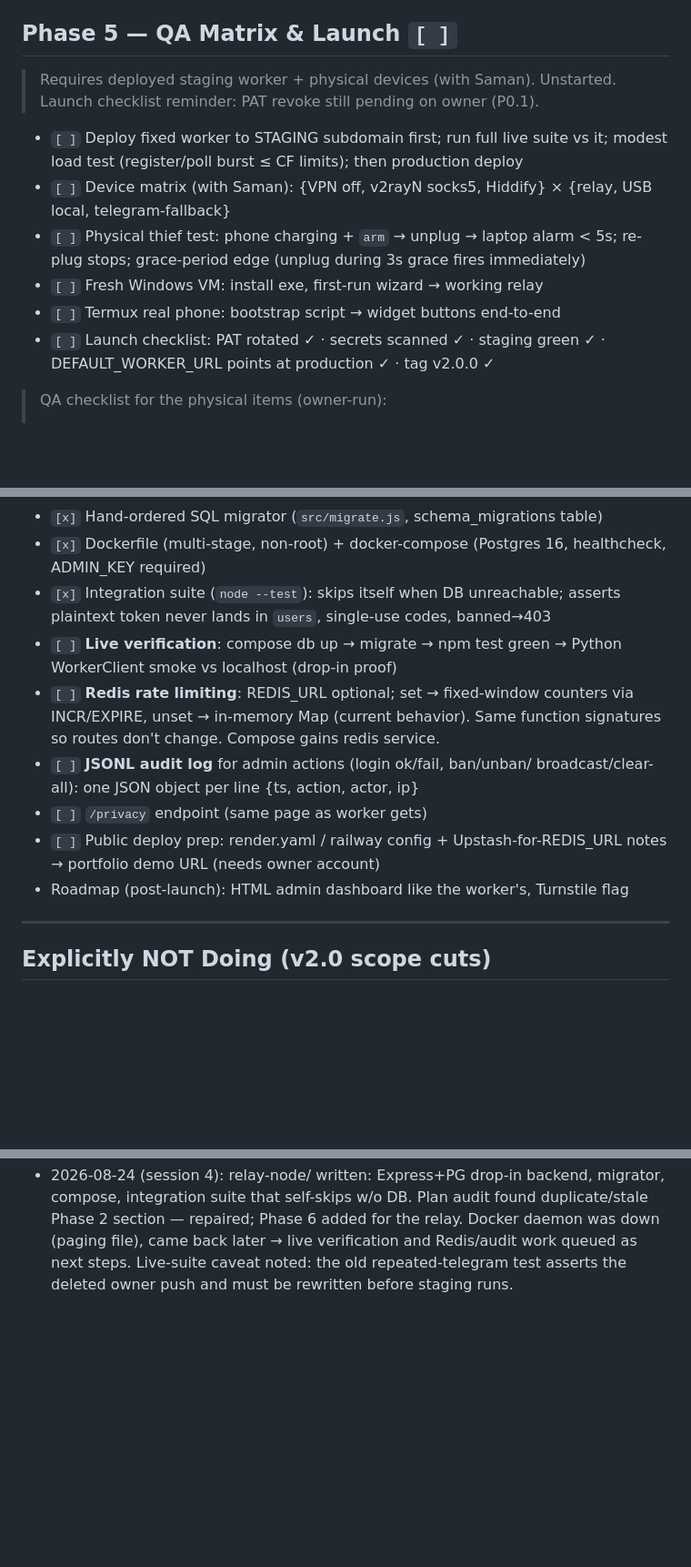
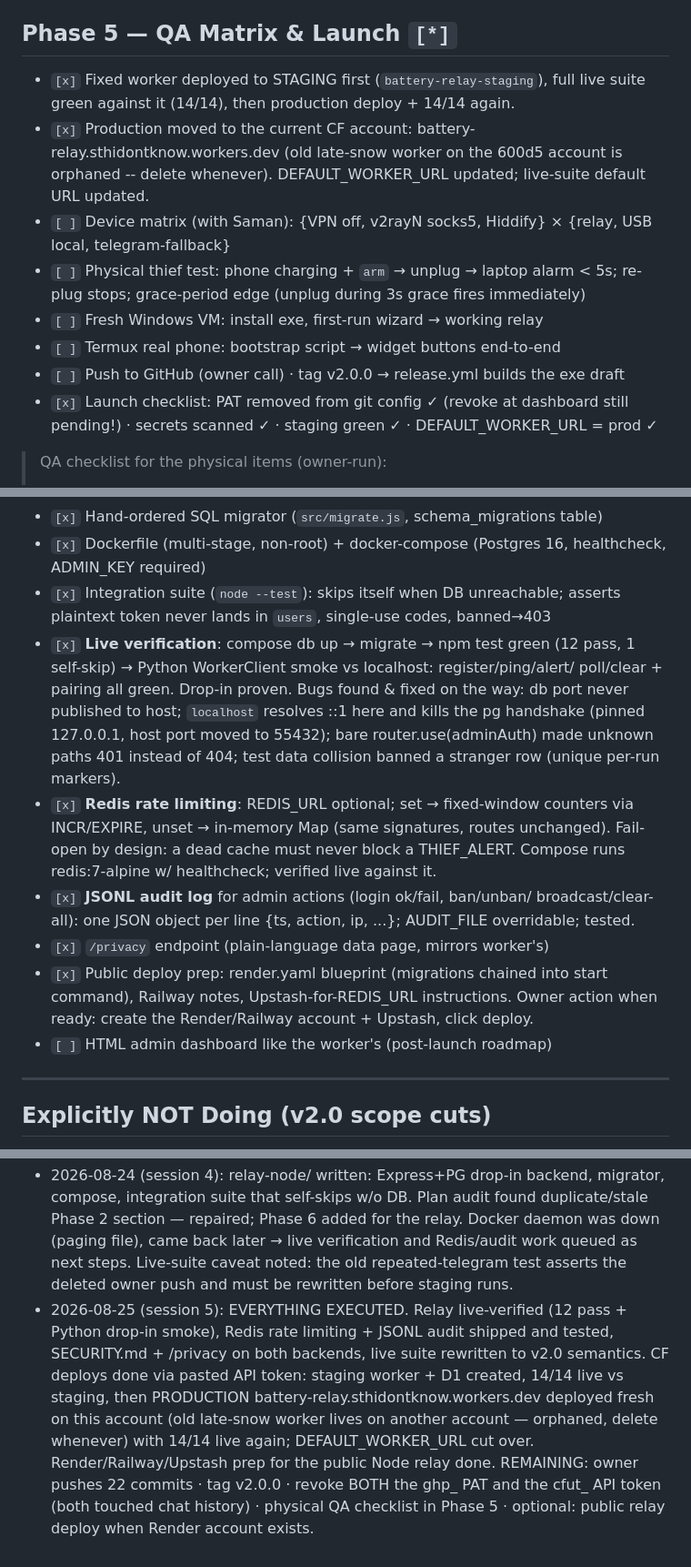
Before and after one commit to Saman-ghorayshi/battery-music-notifier, a Markdown page: plan.md, 3 parts joined by grey strips. Shown at 91% size. Drawn GitHub-style; blank space fills up the shorter version.

Commit message:
plan: phases 5/6 status after staging+prod deploys and relay hardening

```diff
--- a/plan.md
+++ b/plan.md
@@ -195,21 +195,22 @@ Repo layout `/android`. Compose UI, minSdk 26, ~500 LOC goal. Zero backend chang
   VPN matrix done ✓ but full rewrite pending GUI; SECURITY.md; `/privacy`
   page on worker
 
-## Phase 5 — QA Matrix & Launch  `[ ]`
+## Phase 5 — QA Matrix & Launch  `[*]`
 
-> Requires deployed staging worker + physical devices (with Saman). Unstarted.
-> Launch checklist reminder: PAT revoke still pending on owner (P0.1).
-
-- `[ ]` Deploy fixed worker to STAGING subdomain first; run full live suite vs it;
-  modest load test (register/poll burst ≤ CF limits); then production deploy
+- `[x]` Fixed worker deployed to STAGING first (`battery-relay-staging`), full
+  live suite green against it (14/14), then production deploy + 14/14 again.
+- `[x]` Production moved to the current CF account: battery-relay.sthidontknow.workers.dev
+  (old late-snow worker on the 600d5 account is orphaned -- delete whenever).
+  DEFAULT_WORKER_URL updated; live-suite default URL updated.
 - `[ ]` Device matrix (with Saman):
   {VPN off, v2rayN socks5, Hiddify} × {relay, USB local, telegram-fallback}
 - `[ ]` Physical thief test: phone charging + `arm` → unplug → laptop alarm < 5s;
   re-plug stops; grace-period edge (unplug during 3s grace fires immediately)
 - `[ ]` Fresh Windows VM: install exe, first-run wizard → working relay
 - `[ ]` Termux real phone: bootstrap script → widget buttons end-to-end
-- `[ ]` Launch checklist: PAT rotated ✓ · secrets scanned ✓ · staging green ✓ ·
-  DEFAULT_WORKER_URL points at production ✓ · tag v2.0.0 ✓
+- `[ ]` Push to GitHub (owner call) · tag v2.0.0 → release.yml builds the exe draft
+- `[x]` Launch checklist: PAT removed from git config ✓ (revoke at dashboard still
+  pending!) · secrets scanned ✓ · staging green ✓ · DEFAULT_WORKER_URL = prod ✓
 
 > QA checklist for the physical items (owner-run):
 > 1. `battery-music arm` on charging phone → unplug → laptop alarm <5s → re-plug stops
@@ -233,17 +234,25 @@ security model byte-for-byte; Python/Termux clients only change `worker_url`.
   healthcheck, ADMIN_KEY required)
 - `[x]` Integration suite (`node --test`): skips itself when DB unreachable;
   asserts plaintext token never lands in `users`, single-use codes, banned→403
-- `[ ]` **Live verification**: compose db up → migrate → npm test green →
-  Python WorkerClient smoke vs localhost (drop-in proof)
-- `[ ]` **Redis rate limiting**: REDIS_URL optional; set → fixed-window counters
-  via INCR/EXPIRE, unset → in-memory Map (current behavior). Same function
-  signatures so routes don't change. Compose gains redis service.
-- `[ ]` **JSONL audit log** for admin actions (login ok/fail, ban/unban/
-  broadcast/clear-all): one JSON object per line {ts, action, actor, ip}
-- `[ ]` `/privacy` endpoint (same page as worker gets)
-- `[ ]` Public deploy prep: render.yaml / railway config + Upstash-for-REDIS_URL
-  notes → portfolio demo URL (needs owner account)
-- Roadmap (post-launch): HTML admin dashboard like the worker's, Turnstile flag
+- `[x]` **Live verification**: compose db up → migrate → npm test green (12 pass,
+  1 self-skip) → Python WorkerClient smoke vs localhost: register/ping/alert/
+  poll/clear + pairing all green. Drop-in proven.
+  Bugs found & fixed on the way: db port never published to host; `localhost`
+  resolves ::1 here and kills the pg handshake (pinned 127.0.0.1, host port
+  moved to 55432); bare router.use(adminAuth) made unknown paths 401 instead
+  of 404; test data collision banned a stranger row (unique per-run markers).
+- `[x]` **Redis rate limiting**: REDIS_URL optional; set → fixed-window counters
+  via INCR/EXPIRE, unset → in-memory Map (same signatures, routes unchanged).
+  Fail-open by design: a dead cache must never block a THIEF_ALERT.
+  Compose runs redis:7-alpine w/ healthcheck; verified live against it.
+- `[x]` **JSONL audit log** for admin actions (login ok/fail, ban/unban/
+  broadcast/clear-all): one JSON object per line {ts, action, ip, ...};
+  AUDIT_FILE overridable; tested.
+- `[x]` `/privacy` endpoint (plain-language data page, mirrors worker's)
+- `[x]` Public deploy prep: render.yaml blueprint (migrations chained into
+  start command), Railway notes, Upstash-for-REDIS_URL instructions.
+  Owner action when ready: create the Render/Railway account + Upstash, click deploy.
+- `[ ]` HTML admin dashboard like the worker's (post-launch roadmap)
 
 ---
 
@@ -292,3 +301,14 @@ security model byte-for-byte; Python/Termux clients only change `worker_url`.
   Redis/audit work queued as next steps. Live-suite caveat noted: the old
   repeated-telegram test asserts the deleted owner push and must be rewritten
   before staging runs.
+- 2026-08-25 (session 5): EVERYTHING EXECUTED. Relay live-verified (12 pass +
+  Python drop-in smoke), Redis rate limiting + JSONL audit shipped and tested,
+  SECURITY.md + /privacy on both backends, live suite rewritten to v2.0
+  semantics. CF deploys done via pasted API token: staging worker + D1 created,
+  14/14 live vs staging, then PRODUCTION battery-relay.sthidontknow.workers.dev
+  deployed fresh on this account (old late-snow worker lives on another account
+  — orphaned, delete whenever) with 14/14 live again; DEFAULT_WORKER_URL cut
+  over. Render/Railway/Upstash prep for the public Node relay done.
+  REMAINING: owner pushes 22 commits · tag v2.0.0 · revoke BOTH the ghp_ PAT
+  and the cfut_ API token (both touched chat history) · physical QA checklist
+  in Phase 5 · optional: public relay deploy when Render account exists.
```
